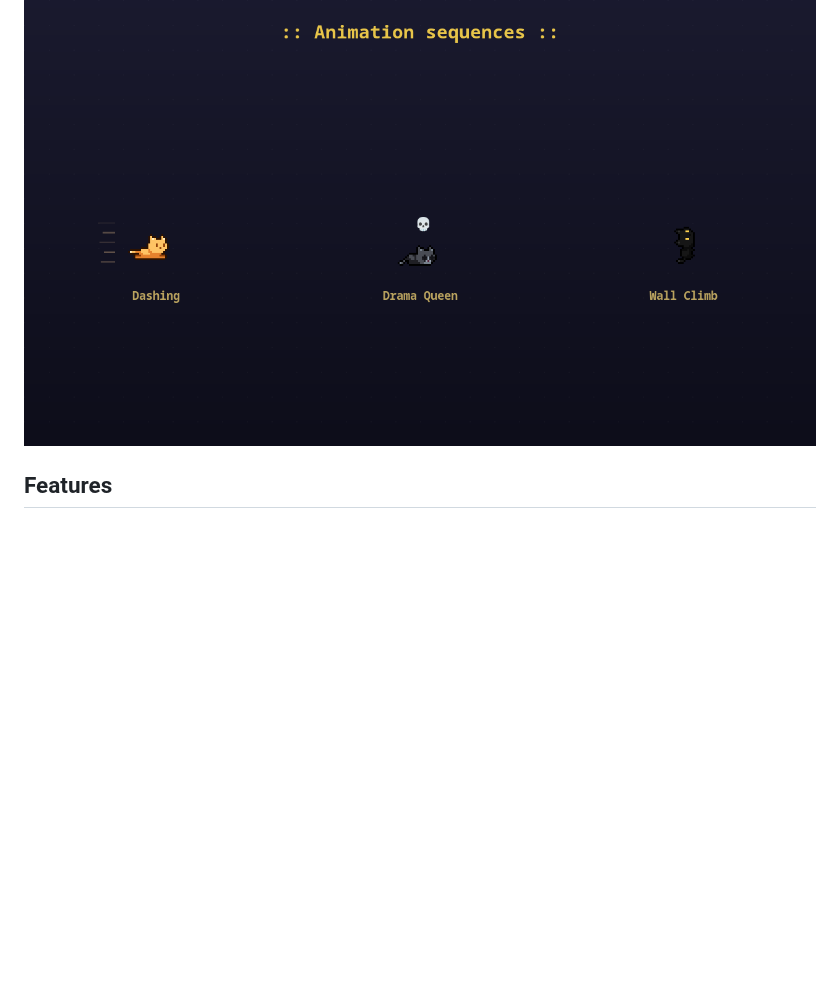
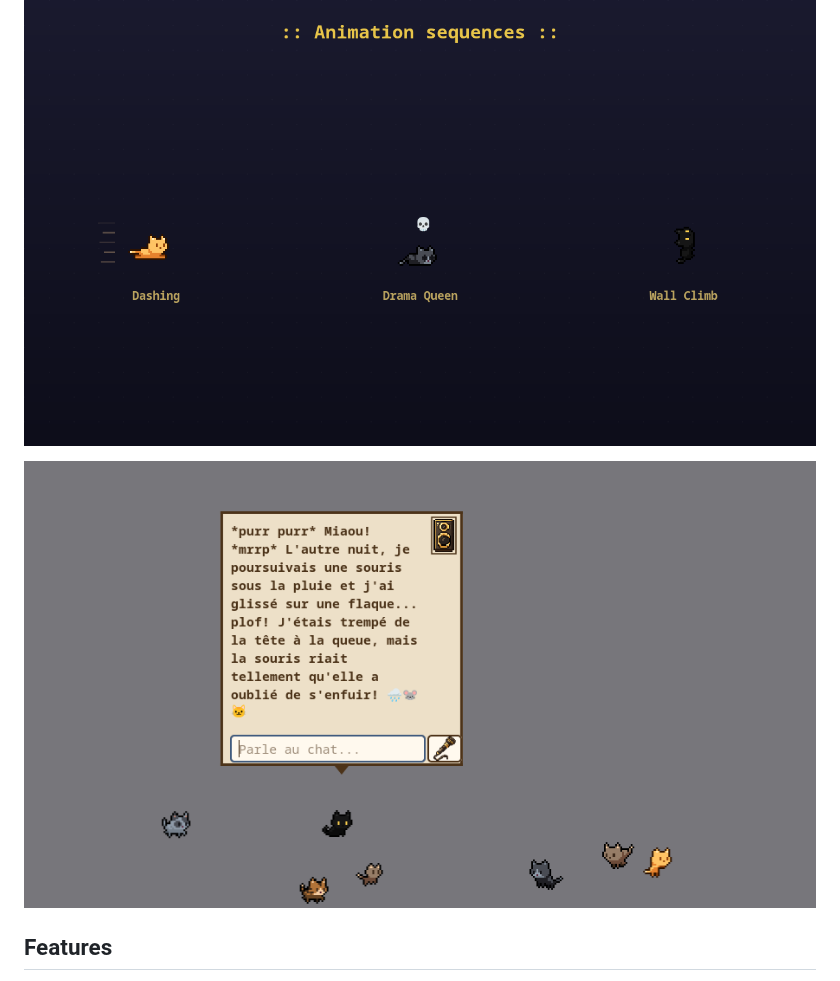
Before and after one commit to Gheop/CATAI-Linux, a Markdown page: README.md, the part around the change. GitHub-like rendering; pictures changed too: screenshot_raconte.png (added); blank space fills up the shorter version.

Commit message:
docs: add "raconte" voice command screenshot to README
Co-Authored-By: Claude Opus 4.6 (1M context) <noreply@anthropic.com>

```diff
--- a/README.md
+++ b/README.md
@@ -15,6 +15,8 @@ Port of [CATAI](https://github.com/wil-pe/CATAI) (macOS/Swift) to Linux.
 ![Chat bubble with AI response](screenshot2.png)
 
 ![Animation sequences — dashing, drama queen, wall climb](screenshot3.png)
+
+![Voice command "raconte" — a cat tells a story](screenshot_raconte.png)
 
 ## Features
 
```
